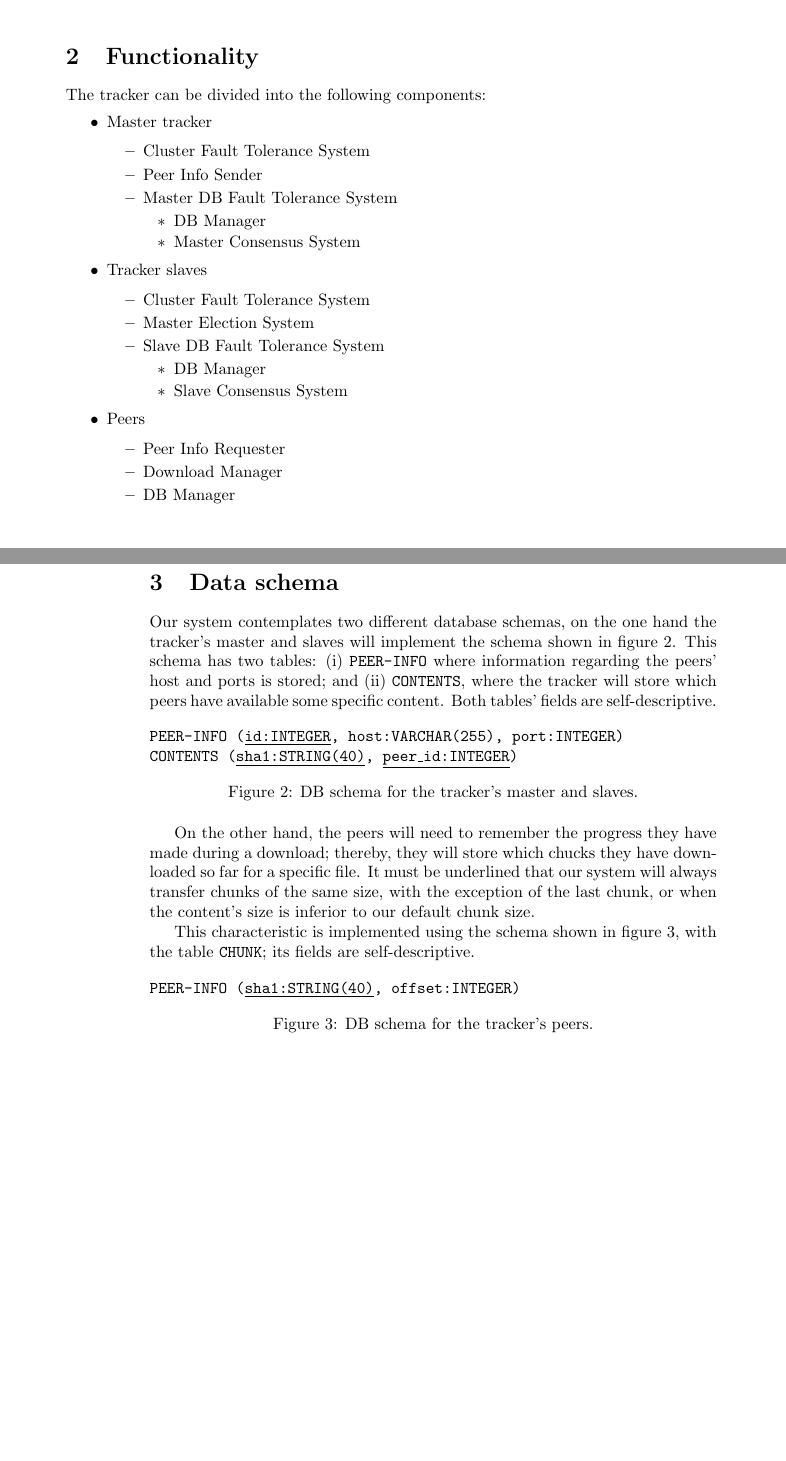
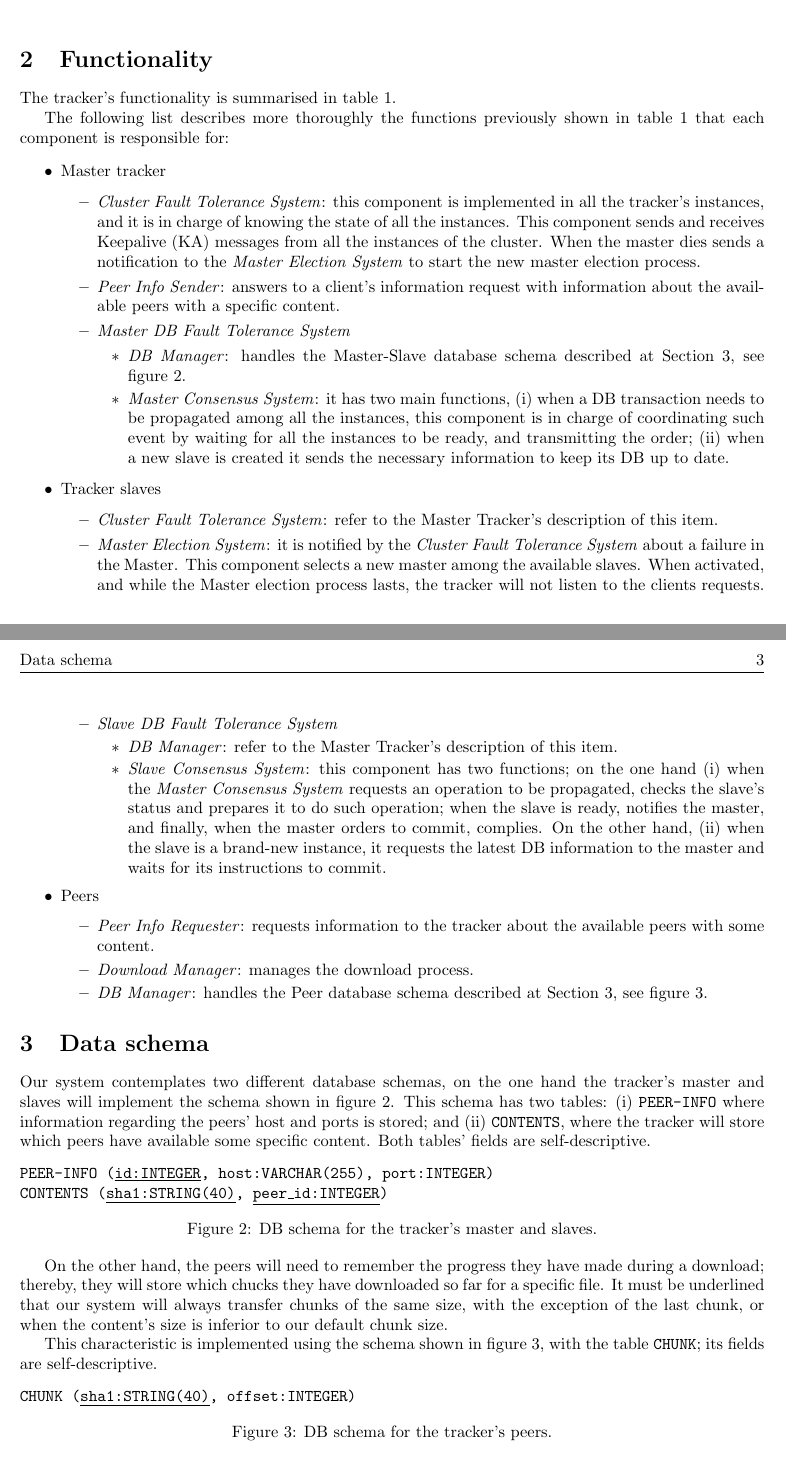
Before and after one commit to Alchemy-Meister/ddss-tracker, a LaTeX document (docs/e1/ddss-e1.tex): two parts of pages 1 and 2 of 3 before the commit and two parts of pages 1 and 3 of 3 after it, joined at a grey line, cut so that both start at the same text, the shorter picture padded with empty space. Compiled offline with pdfLaTeX.

Commit message:
Add tracker's functionality
-Table and description completed.

```diff
--- a/docs/e1/ddss-e1.tex
+++ b/docs/e1/ddss-e1.tex
@@ -1,4 +1,5 @@
 \documentclass[twoside,a4paper,10pt]{article}
+\usepackage[top=2.54cm,bottom=2.54cm,left=2.54cm,right=2.54cm]{geometry}
 
 \usepackage[english]{babel}
 \usepackage[utf8]{inputenc}
@@ -32,8 +33,8 @@
 %\fancyfoot[LO,CE]{Something}
 %\fancyfoot[CO,RE]{Author Name}
 
-\title{BitTorrent Tracker: deliverable 1}
-
+\title{BitTorrent Tracker: deliverable 1\\
+   Group 01}
 \author{Irene Díez \and Jesus Sesma}
 
 \begin{document}
@@ -56,5 +57,4 @@ Figure~\ref{fig:arch} shows the architectural design of the BitTorrent Tracker.
 
 \section{Functionality}
 
-The tracker can be divided into the following components:
-% TODO: explain
+The tracker's functionality is summarised in table~\ref{tab:fun-entities}.
@@ -60,0 +73 @@ The tracker can be divided into the following components:
+    Master Election System & Tracker slaves (TS) & Chooses a new master among the
@@ -60,0 +84 @@ The tracker can be divided into the following components:
+    Cluster Fault Tolerance System & MT and TS &
@@ -61,29 +92,62 @@ The tracker can be divided into the following components:
+\end{table}
+
+The following list describes more thoroughly the functions previously shown in
+table~\ref{tab:fun-entities} that each component is responsible for:
+
 \begin{itemize}
 \item Master tracker
   \begin{itemize}
-  \item Cluster Fault Tolerance System
-  \item Peer Info Sender
-  \item Master DB Fault Tolerance System
+  \item \emph{Cluster Fault Tolerance System}: this component is implemented
+    in all the tracker's instances, and it is in charge of knowing the state
+    of all the instances. This component sends and receives Keepalive (KA)
+    messages from all the instances of the cluster.
+    When the master dies sends a
+    notification to the \emph{Master Election System} to start the new master
+    election process.
+  \item \emph{Peer Info Sender}: answers to a client's information request with
+    information about the available peers with a specific content.
+  \item \emph{Master DB Fault Tolerance System}
     \begin{itemize}
-    \item DB Manager
-    \item Master Consensus System
+    \item \emph{DB Manager}: handles the Master-Slave database schema described
+      at Section~\ref{sec:data-schema}, see figure~\ref{fig:schema-MS}.
+    \item \emph{Master Consensus System}: it has two main functions, (i) when a
+      DB transaction needs to be propagated among all the instances,
+      this component is in charge of coordinating such event by waiting for all
+      the instances to be ready, and transmitting the order; (ii) when a
+      new slave is created it sends the necessary information to keep its
+      DB up to date.
     \end{itemize}
   \end{itemize}
 \item Tracker slaves
   \begin{itemize}
-  \item Cluster Fault Tolerance System
-  \item Master Election System
-  \item Slave DB Fault Tolerance System
+  \item \emph{Cluster Fault Tolerance System}: refer to the Master Tracker's
+    description of this item.
+  \item \emph{Master Election System}: it is notified by the
+    \emph{Cluster Fault Tolerance System} about a failure in the Master. This
+    component selects a new master among the available slaves. When activated,
+    and while the Master election process lasts, the tracker will not listen to
+    the clients requests.
+  \item \emph{Slave DB Fault Tolerance System}
     \begin{itemize}
-    \item DB Manager
-    \item Slave Consensus System
+    \item \emph{DB Manager}: refer to the Master Tracker's description of this
+      item.
+    \item \emph{Slave Consensus System}: this component has two functions; on
+      the one hand
+      (i) when the \emph{Master Consensus System} requests an operation to be
+      propagated, checks the slave's status and prepares it to do such
+      operation; when the slave is ready, notifies the master, and finally, when
+      the master orders to commit, complies. On the other hand, (ii) when the
+      slave is a brand-new instance, it requests the latest DB information to
+      the master and waits for its instructions to commit.
     \end{itemize}
   \end{itemize}
 \item Peers
   \begin{itemize}
-  \item Peer Info Requester
-  \item Download Manager
-  \item DB Manager
+  \item \emph{Peer Info Requester}: requests information to the tracker about
+    the available peers with some content.
+  \item \emph{Download Manager}: manages the download process.
+  \item \emph{DB Manager}: handles the Peer database schema described at
+    Section~\ref{sec:data-schema}, see figure~\ref{fig:schema-P}.
   \end{itemize}
 \end{itemize}
 
@@ -95 +153,0 @@ The tracker can be divided into the following components:
-    Master Consensus System & Tracker master &  \\
@@ -100 +153,0 @@ The tracker can be divided into the following components:
-    Slave Consensus System & Tracker slaves &  \\
@@ -107,5 +154,5 @@ The tracker can be divided into the following components:
-\end{table}
-\section{Data schema}
+
+\section{Data schema}\label{sec:data-schema}
 
 Our system contemplates two different database schemas, on the one hand the
 tracker's master and slaves will implement the schema shown in
@@ -136,7 +183,7 @@ fields are self-descriptive.
 
 \begin{figure}[h]
 
-  \texttt{PEER-INFO (\underline{sha1:STRING(40)}, offset:INTEGER)}
+  \texttt{CHUNK (\underline{sha1:STRING(40)}, offset:INTEGER)}
 
   \centering
   \caption{\label{fig:schema-P}DB schema for the tracker's peers.}
```
Also changed, not shown: docs/e1/ddss-e1.tex (44 more changed lines).
